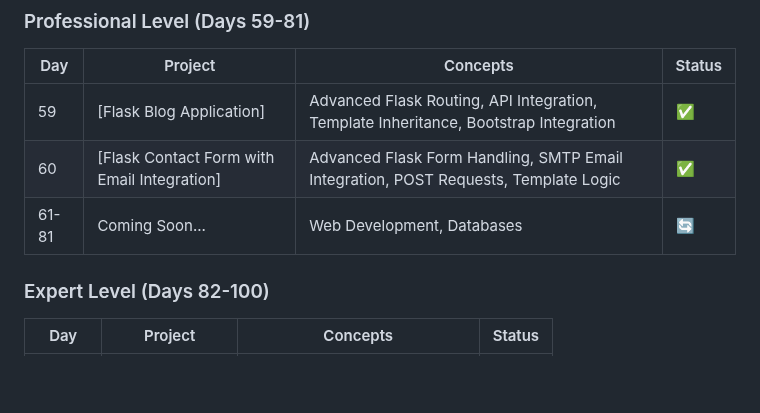
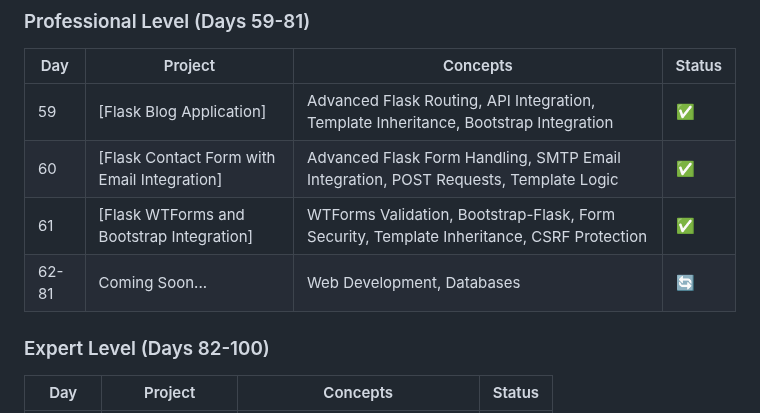
Before and after one commit to sriramch163/100-Days-Of-Python-BootCamp-Udemy, a Markdown page: README.md, the part around one of its changes. Drawn GitHub-style; blank space fills up the shorter version.

```diff
--- a/README.md
+++ b/README.md
@@ -95,7 +95,8 @@ This repository follows the "100 Days of Code - The Complete Python Pro Bootcamp
 |-----|---------|----------|--------|
 | 59 | [Flask Blog Application] | Advanced Flask Routing, API Integration, Template Inheritance, Bootstrap Integration | ✅ |
 | 60 | [Flask Contact Form with Email Integration] | Advanced Flask Form Handling, SMTP Email Integration, POST Requests, Template Logic | ✅ |
-| 61-81 | Coming Soon... | Web Development, Databases | 🔄 |
+| 61 | [Flask WTForms and Bootstrap Integration] | WTForms Validation, Bootstrap-Flask, Form Security, Template Inheritance, CSRF Protection | ✅ |
+| 62-81 | Coming Soon... | Web Development, Databases | 🔄 |
 
 ### Expert Level (Days 82-100)
 | Day | Project | Concepts | Status |
```
Also changed, not shown: other parts of README.md (+4 -4 lines).
